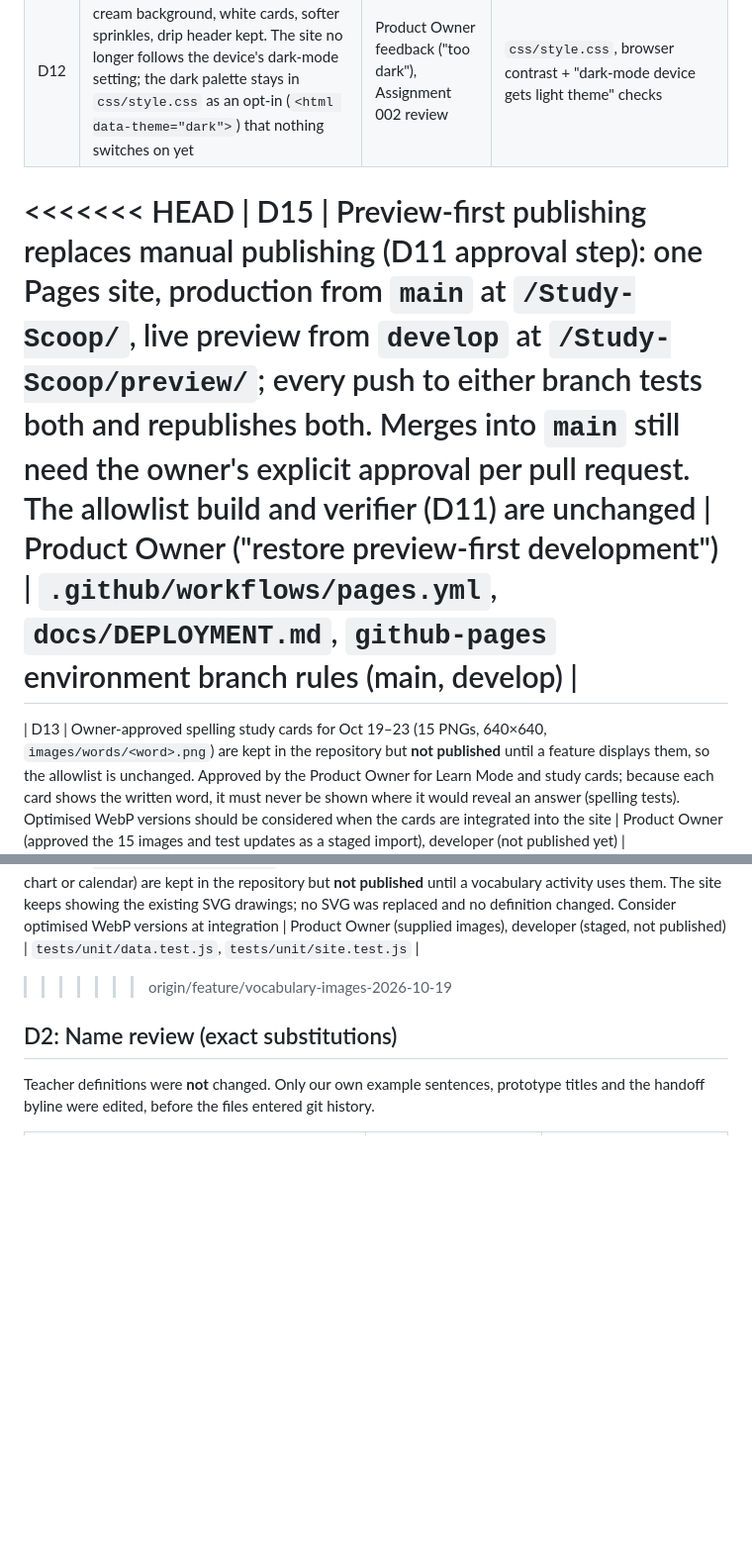
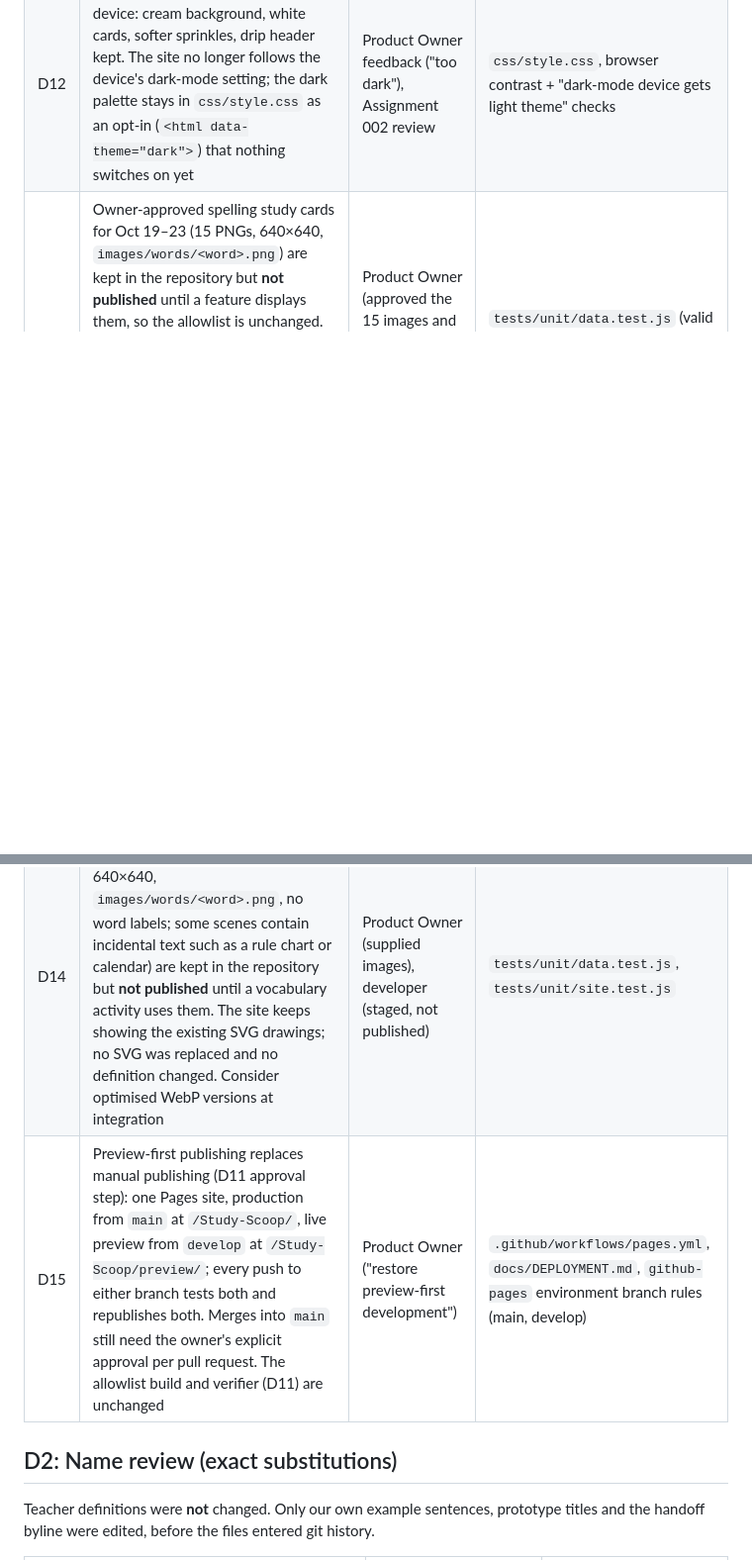
Before and after one commit to bazeocrisy/Study-Scoop, a Markdown page: docs/DECISIONS.md, 2 parts joined by grey strips. Shown at 99% size. Rendered like a GitHub page; blank space fills up the shorter version.

Commit message:
Fix leftover merge markers in DECISIONS (D13-D15 in order)
Co-Authored-By: Claude Opus 5.5 <noreply@anthropic.com>

```diff
--- a/docs/DECISIONS.md
+++ b/docs/DECISIONS.md
@@ -16,12 +16,9 @@ Decisions that shape the code or content, newest last. Each lists who decided it
 | D10 | Unfinished activities show a "Coming soon" panel with no buttons or form fields, so nothing looks usable that isn't | Product Architect ("placeholders for unfinished activities") | `tests/unit/views.test.js` |
 | D11 | Publish only an allowlisted, verified copy of the runtime files, through `.github/workflows/pages.yml` (details below; the hand-run approval step is replaced by D15) | Product Architect (Assignment 002B) | `scripts/build-site.js`, `tests/unit/site.test.js`, `npm run test:site` |
 | D12 | Light "vanilla" theme on every device: cream background, white cards, softer sprinkles, drip header kept. The site no longer follows the device's dark-mode setting; the dark palette stays in `css/style.css` as an opt-in (`<html data-theme="dark">`) that nothing switches on yet | Product Owner feedback ("too dark"), Assignment 002 review | `css/style.css`, browser contrast + "dark-mode device gets light theme" checks |
-<<<<<<< HEAD
-| D15 | Preview-first publishing replaces manual publishing (D11 approval step): one Pages site, production from `main` at `/Study-Scoop/`, live preview from `develop` at `/Study-Scoop/preview/`; every push to either branch tests both and republishes both. Merges into `main` still need the owner's explicit approval per pull request. The allowlist build and verifier (D11) are unchanged | Product Owner ("restore preview-first development") | `.github/workflows/pages.yml`, `docs/DEPLOYMENT.md`, `github-pages` environment branch rules (main, develop) |
-=======
 | D13 | Owner-approved spelling study cards for Oct 19–23 (15 PNGs, 640×640, `images/words/<word>.png`) are kept in the repository but **not published** until a feature displays them, so the allowlist is unchanged. Approved by the Product Owner for Learn Mode and study cards; because each card shows the written word, it must never be shown where it would reveal an answer (spelling tests). Optimised WebP versions should be considered when the cards are integrated into the site | Product Owner (approved the 15 images and test updates as a staged import), developer (not published yet) | `tests/unit/data.test.js` (valid square PNG named for a listed spelling word), `tests/unit/site.test.js` |
 | D14 | Owner-supplied vocabulary illustrations for Oct 19–23 (12 PNGs, 640×640, `images/words/<word>.png`, no word labels; some scenes contain incidental text such as a rule chart or calendar) are kept in the repository but **not published** until a vocabulary activity uses them. The site keeps showing the existing SVG drawings; no SVG was replaced and no definition changed. Consider optimised WebP versions at integration | Product Owner (supplied images), developer (staged, not published) | `tests/unit/data.test.js`, `tests/unit/site.test.js` |
->>>>>>> origin/feature/vocabulary-images-2026-10-19
+| D15 | Preview-first publishing replaces manual publishing (D11 approval step): one Pages site, production from `main` at `/Study-Scoop/`, live preview from `develop` at `/Study-Scoop/preview/`; every push to either branch tests both and republishes both. Merges into `main` still need the owner's explicit approval per pull request. The allowlist build and verifier (D11) are unchanged | Product Owner ("restore preview-first development") | `.github/workflows/pages.yml`, `docs/DEPLOYMENT.md`, `github-pages` environment branch rules (main, develop) |
 
 ## D2: Name review (exact substitutions)
 
```
